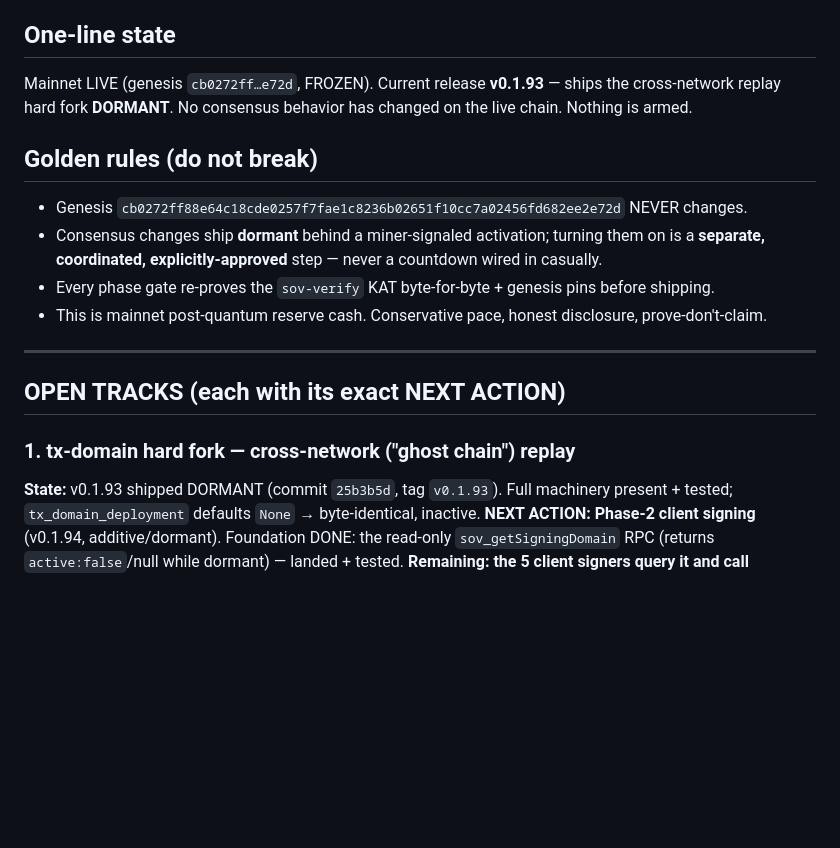
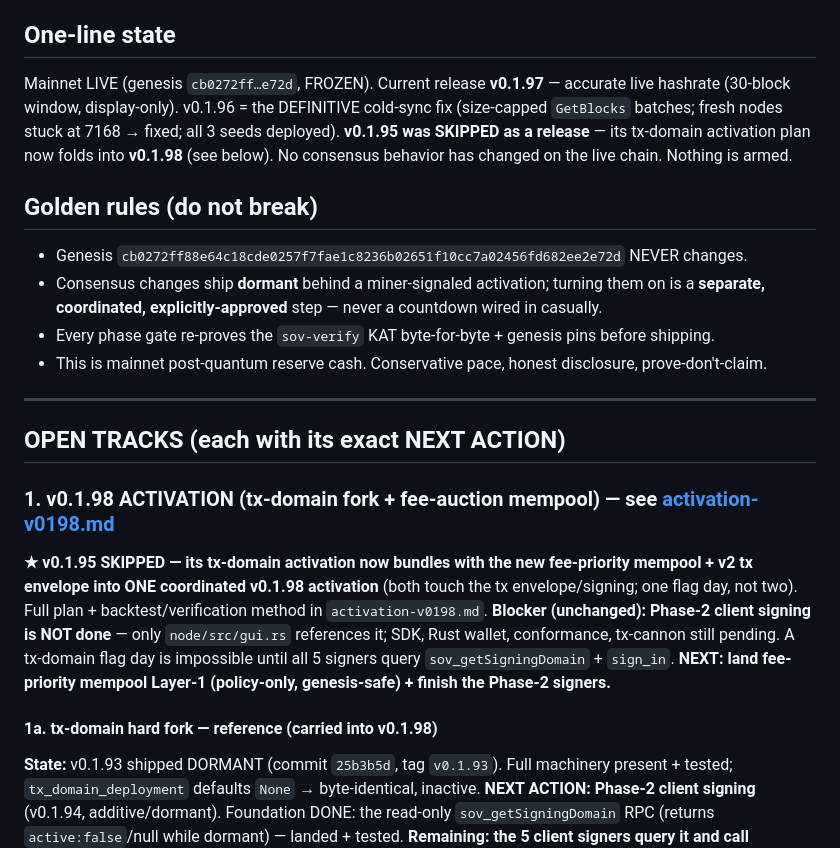
Before and after one commit to cloudzombie/sov, a Markdown page: notes/STATUS.md, the part around one of its changes. GitHub-like rendering; blank space fills up the shorter version.

```diff
--- a/notes/STATUS.md
+++ b/notes/STATUS.md
@@ -4,9 +4,11 @@ _Last updated: 2026-07-19. Update at the end of every session._
 
 ## One-line state
 
-Mainnet LIVE (genesis `cb0272ff…e72d`, FROZEN). Current release **v0.1.93** — ships the
-cross-network replay hard fork **DORMANT**. No consensus behavior has changed on the live
-chain. Nothing is armed.
+Mainnet LIVE (genesis `cb0272ff…e72d`, FROZEN). Current release **v0.1.97** — accurate live
+hashrate (30-block window, display-only). v0.1.96 = the DEFINITIVE cold-sync fix (size-capped
+`GetBlocks` batches; fresh nodes stuck at 7168 → fixed; all 3 seeds deployed). **v0.1.95 was
+SKIPPED as a release** — its tx-domain activation plan now folds into **v0.1.98** (see below).
+No consensus behavior has changed on the live chain. Nothing is armed.
 
 ## Golden rules (do not break)
 
@@ -20,7 +22,16 @@ chain. Nothing is armed.
 
 ## OPEN TRACKS (each with its exact NEXT ACTION)
 
-### 1. tx-domain hard fork — cross-network ("ghost chain") replay
+### 1. v0.1.98 ACTIVATION (tx-domain fork + fee-auction mempool) — see [activation-v0198.md](activation-v0198.md)
+**★ v0.1.95 SKIPPED — its tx-domain activation now bundles with the new fee-priority mempool +
+v2 tx envelope into ONE coordinated v0.1.98 activation** (both touch the tx envelope/signing;
+one flag day, not two). Full plan + backtest/verification method in `activation-v0198.md`.
+**Blocker (unchanged): Phase-2 client signing is NOT done** — only `node/src/gui.rs` references it;
+SDK, Rust wallet, conformance, tx-cannon still pending. A tx-domain flag day is impossible until
+all 5 signers query `sov_getSigningDomain` + `sign_in`. **NEXT: land fee-priority mempool
+Layer-1 (policy-only, genesis-safe) + finish the Phase-2 signers.**
+
+#### 1a. tx-domain hard fork — reference (carried into v0.1.98)
 **State:** v0.1.93 shipped DORMANT (commit `25b3b5d`, tag `v0.1.93`). Full machinery present +
 tested; `tx_domain_deployment` defaults `None` → byte-identical, inactive.
 **NEXT ACTION:** **Phase-2 client signing** (v0.1.94, additive/dormant). Foundation DONE: the
```
Also changed, not shown: other parts of notes/STATUS.md (+1 -1 lines), notes/activation-v0198.md (added, +266 -0 lines).
